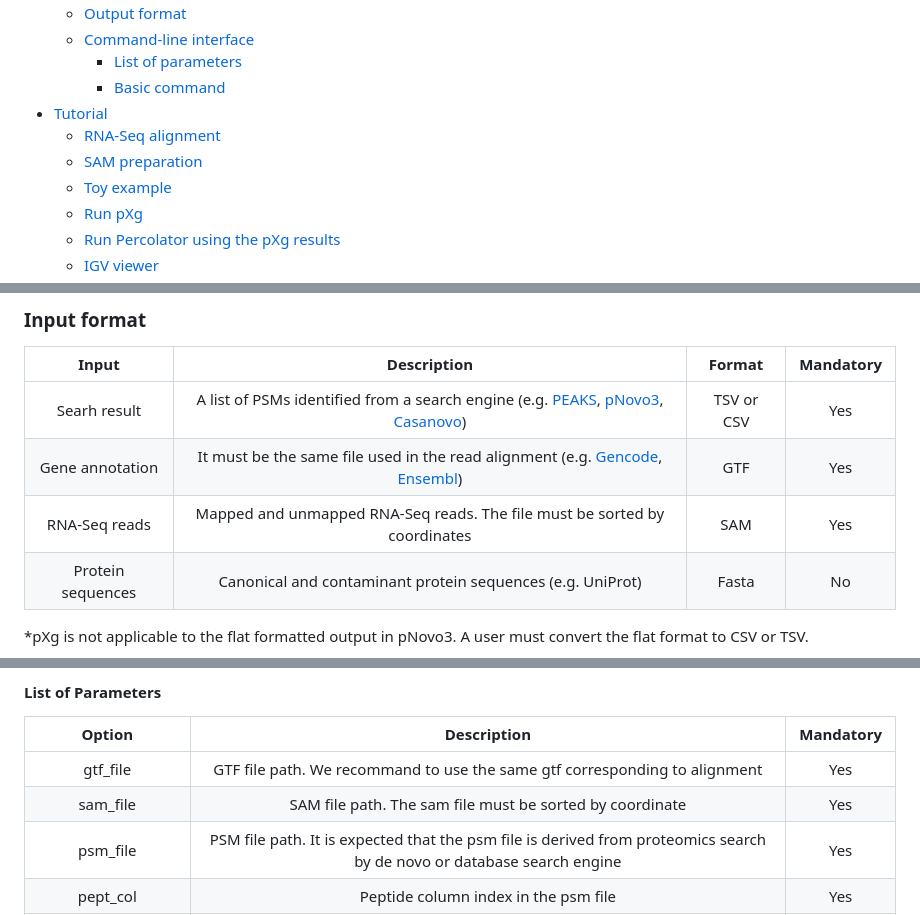
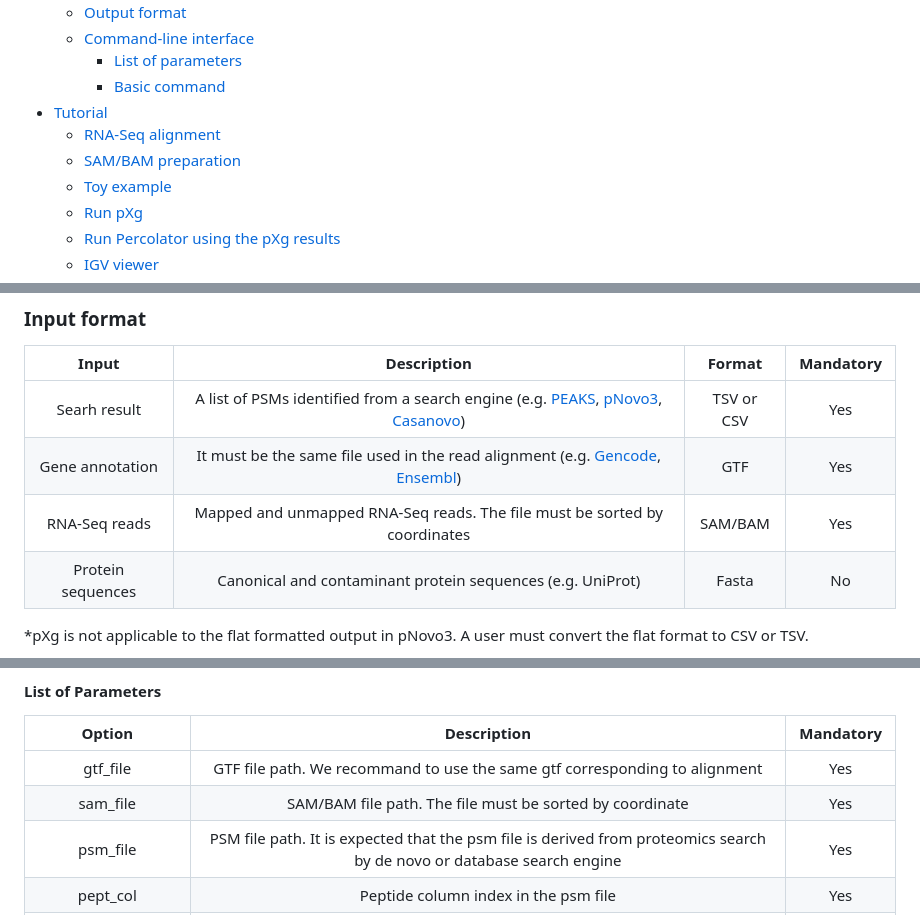
Before and after one commit to progistar/pXg, a Markdown page: README.md, 3 parts joined by grey strips. Drawn GitHub-style.

Commit message:
[tiny] update readme.md

```diff
--- a/README.md
+++ b/README.md
@@ -11,7 +11,7 @@
     - [Basic command](#basic-command)
 - [Tutorial](#tutorial)
   - [RNA-Seq alignment](#rna-seq-alignment)
-  - [SAM preparation](#sam-preparation)
+  - [SAM/BAM preparation](#sam-preparation)
   - [Toy example](#toy-example)
   - [Run pXg](#run-pxg)
   - [Run Percolator using the pXg results](#run-percolator-using-the-pxg-results)
@@ -33,7 +33,7 @@ It was developed for the reliable identification of ncMAPs from de novo peptide
 | :---:   | :---:       | :---:     | :---:       |
 | Searh result       | A list of PSMs identified from a search engine (e.g. <a href="https://www.bioinfor.com/peaks-studio/" target="_blank">PEAKS</a>, <a href="http://pfind.org/software/pNovo/index.html" target="_blank">pNovo3</a>, <a href="https://github.com/Noble-Lab/casanovo" target="_blank">Casanovo</a>)     | TSV or CSV | Yes   |
 | Gene annotation    | It must be the same file used in the read alignment (e.g. <a href="https://www.gencodegenes.org/" target="_blank">Gencode</a>, <a href="https://ensemblgenomes.org/" target="_blank">Ensembl</a>)       | GTF        | Yes   |
-| RNA-Seq reads      | Mapped and unmapped RNA-Seq reads. The file must be sorted by coordinates | SAM        | Yes   |
+| RNA-Seq reads      | Mapped and unmapped RNA-Seq reads. The file must be sorted by coordinates | SAM/BAM        | Yes   |
 | Protein sequences  | Canonical and contaminant protein sequences (e.g. UniProt)                        | Fasta      | No    |
 
 *pXg is not applicable to the flat formatted output in pNovo3. A user must convert the flat format to CSV or TSV.<br>
@@ -55,7 +55,7 @@ It was developed for the reliable identification of ncMAPs from de novo peptide
 |Option    | Description    | Mandatory   |
 | :---:   | :---:       | :---:     |
 | gtf_file       | GTF file path. We recommand to use the same gtf corresponding to alignment |Yes   |
-| sam_file       | SAM file path. The sam file must be sorted by coordinate |Yes   |
+| sam_file       | SAM/BAM file path. The file must be sorted by coordinate |Yes   |
 | psm_file       | PSM file path. It is expected that the psm file is derived from proteomics search by de novo or database search engine |Yes   |
 | pept_col       | Peptide column index in the psm file |Yes   |
 | scan_col       | Scan number index in the psm file    |Yes   |
```
Also changed, not shown: other parts of README.md (+1 -1 lines).
